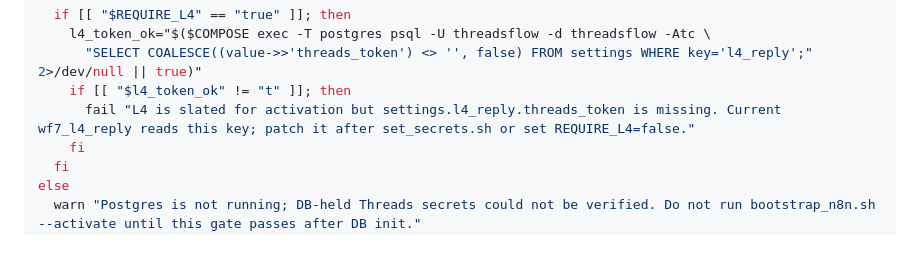
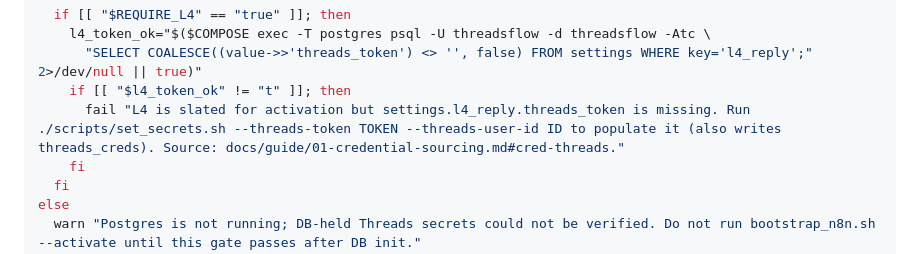
Before and after one commit to SuperDuperNoob/threadsflow_arena.AI, a Markdown page: docs/guide/03-agent-readiness-gate.md, the part around the change. Drawn GitHub-style.

Commit message:
docs(03-agent-readiness-gate): update L4 token error message to reference set_secrets.sh
Changed error message from 'patch it after set_secrets.sh' to 'Run ./scripts/set_secrets.sh --threads-token TOKEN --threads-user-id ID to populate it (also writes threads_creds)' since set_secrets.sh now writes both keys in one call.

scripts/set_secrets.sh:135-141

```diff
--- a/docs/guide/03-agent-readiness-gate.md
+++ b/docs/guide/03-agent-readiness-gate.md
@@ -125,7 +125,7 @@ if $COMPOSE exec -T postgres pg_isready -U threadsflow >/dev/null 2>&1; then
     l4_token_ok="$($COMPOSE exec -T postgres psql -U threadsflow -d threadsflow -Atc \
       "SELECT COALESCE((value->>'threads_token') <> '', false) FROM settings WHERE key='l4_reply';" 2>/dev/null || true)"
     if [[ "$l4_token_ok" != "t" ]]; then
-      fail "L4 is slated for activation but settings.l4_reply.threads_token is missing. Current wf7_l4_reply reads this key; patch it after set_secrets.sh or set REQUIRE_L4=false."
+      fail "L4 is slated for activation but settings.l4_reply.threads_token is missing. Run ./scripts/set_secrets.sh --threads-token TOKEN --threads-user-id ID to populate it (also writes threads_creds). Source: docs/guide/01-credential-sourcing.md#cred-threads."
     fi
   fi
 else
```
